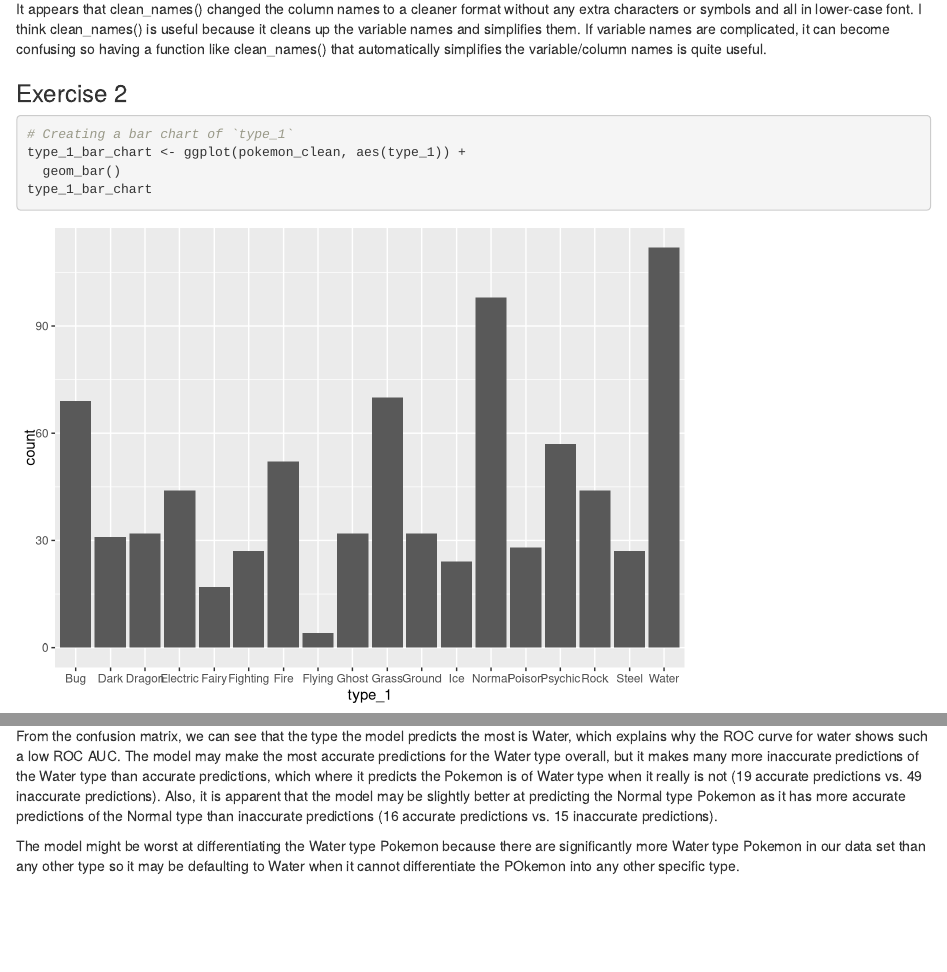
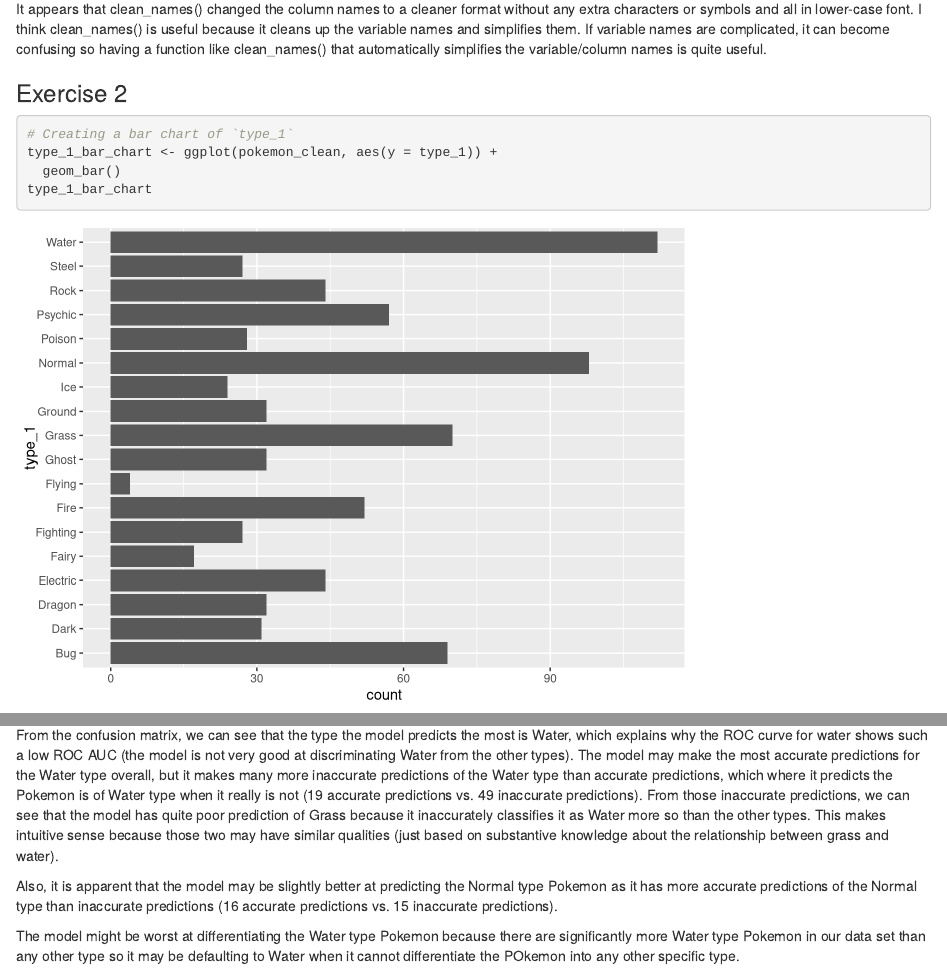
Before and after one commit to shivanikharva/PSTAT131-Homework5, an R Markdown document (PSTAT131_Homework5.Rmd): the page in a window 1100 px wide, from 1500 px down, and a second part further down, joined at a grey line. Rendered offline with R 4.5, knitr and Pandoc, with nearby package versions; some code elsewhere in the file could not run offline; column names are cleaned by a stand-in for the janitor package; common packages that the code uses without loading them are loaded.

Commit message:
progress

````diff
--- a/PSTAT131_Homework5.Rmd
+++ b/PSTAT131_Homework5.Rmd
@@ -40,7 +40,7 @@ It appears that clean_names() changed the column names to a cleaner format witho
 ### Exercise 2
 ```{r}
 # Creating a bar chart of `type_1`
-type_1_bar_chart <- ggplot(pokemon_clean, aes(type_1)) +
+type_1_bar_chart <- ggplot(pokemon_clean, aes(y = type_1)) +
   geom_bar()
 type_1_bar_chart
 ```
@@ -192,6 +194,8 @@ confusion_matrix
 
 I notice that the overall ROC AUC (~0.7) is relatively good, but from the individual ROC plots, it is apparent that the model does worse for some types than others. From the ROC plots, the types the model is best at differentiating from other types appear to be Normal and Psychic (more so for Normal). The types the model does slightly worse at differentiating from other types but still relatively okay are Bug, Fire, and Grass. However, the type the model is worst at differentiating from other types (no better than a coin flip) is Water.
 
-From the confusion matrix, we can see that the type the model predicts the most is Water, which explains why the ROC curve for water shows such a low ROC AUC. The model may make the most accurate predictions for the Water type overall, but it makes many more inaccurate predictions of the Water type than accurate predictions, which where it predicts the Pokemon is of Water type when it really is not (19 accurate predictions vs. 49 inaccurate predictions). Also, it is apparent that the model may be slightly better at predicting the Normal type Pokemon as it has more accurate predictions of the Normal type than inaccurate predictions (16 accurate predictions vs. 15 inaccurate predictions).
+From the confusion matrix, we can see that the type the model predicts the most is Water, which explains why the ROC curve for water shows such a low ROC AUC (the model is not very good at discriminating Water from the other types). The model may make the most accurate predictions for the Water type overall, but it makes many more inaccurate predictions of the Water type than accurate predictions, which where it predicts the Pokemon is of Water type when it really is not (19 accurate predictions vs. 49 inaccurate predictions). From those inaccurate predictions, we can see that the model has quite poor prediction of Grass because it inaccurately classifies it as Water more so than the other types. This makes intuitive sense because those two may have similar qualities (just based on substantive knowledge about the relationship between grass and water).
+
+Also, it is apparent that the model may be slightly better at predicting the Normal type Pokemon as it has more accurate predictions of the Normal type than inaccurate predictions (16 accurate predictions vs. 15 inaccurate predictions).
 
 The model might be worst at differentiating the Water type Pokemon because there are significantly more Water type Pokemon in our data set than any other type so it may be defaulting to Water when it cannot differentiate the POkemon into any other specific type.
````
Also changed, not shown: PSTAT131_Homework5.Rmd (4 more changed lines).
